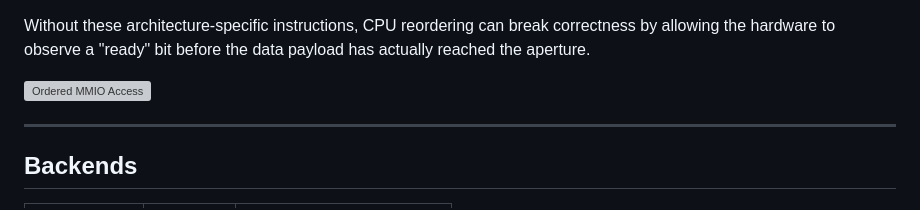
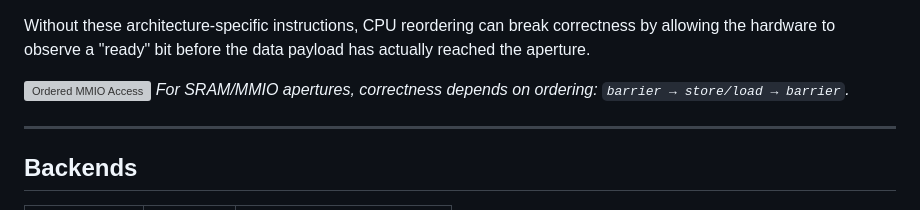
Before and after one commit to manishklach/sram-interface-demo, a Markdown page: README.md, the part around the change. GitHub-like rendering; grey boxes are pictures that could not be loaded.

Commit message:
Add caption to ordered-mmio diagram in README

```diff
--- a/README.md
+++ b/README.md
@@ -86,6 +86,7 @@ For MMIO/SRAM apertures, we follow an ordered pattern:
 Without these architecture-specific instructions, CPU reordering can break correctness by allowing the hardware to observe a "ready" bit before the data payload has actually reached the aperture.
 
 ![Ordered MMIO Access](docs/ordered-mmio.svg)
+*For SRAM/MMIO apertures, correctness depends on ordering: `barrier → store/load → barrier`.*
 
 ---
 
```
